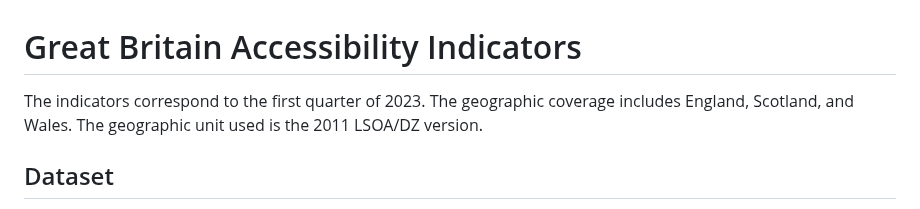
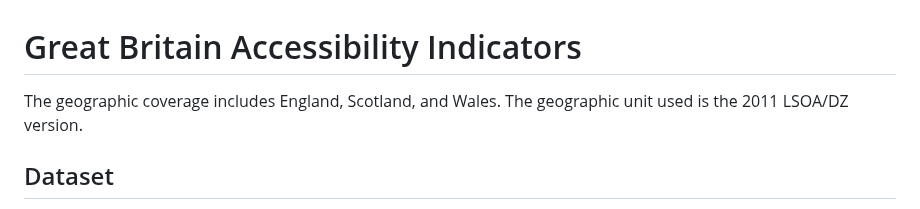
Before and after one commit to urbanbigdatacentre/PTAI, a Markdown page: README.md, the part around the change. Drawn GitHub-style.

```diff
--- a/README.md
+++ b/README.md
@@ -1,7 +1,7 @@
 # Great Britain Accessibility Indicators
 
 
-The indicators correspond to the first quarter of 2023. The geographic coverage includes England, Scotland, and Wales. The geographic unit used is the 2011 LSOA/DZ version.
+The geographic coverage includes England, Scotland, and Wales. The geographic unit used is the 2011 LSOA/DZ version.
 
 ## Dataset
 
```
